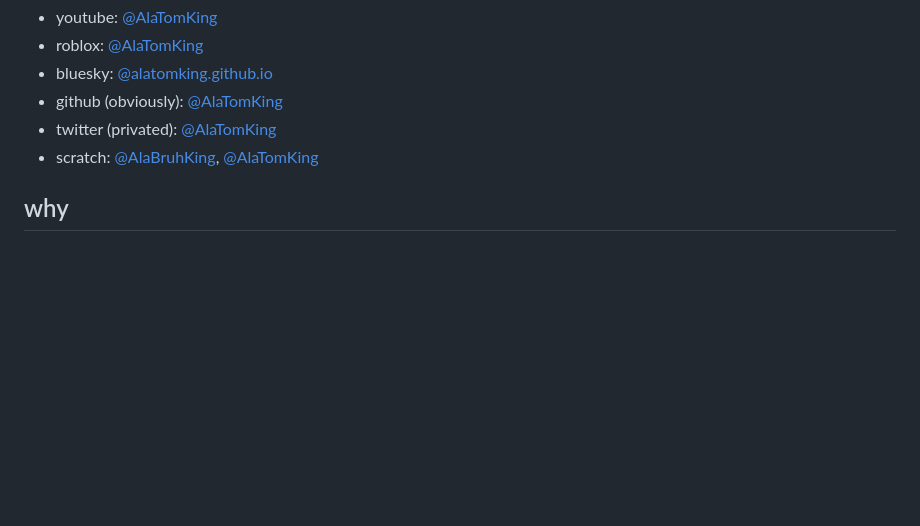
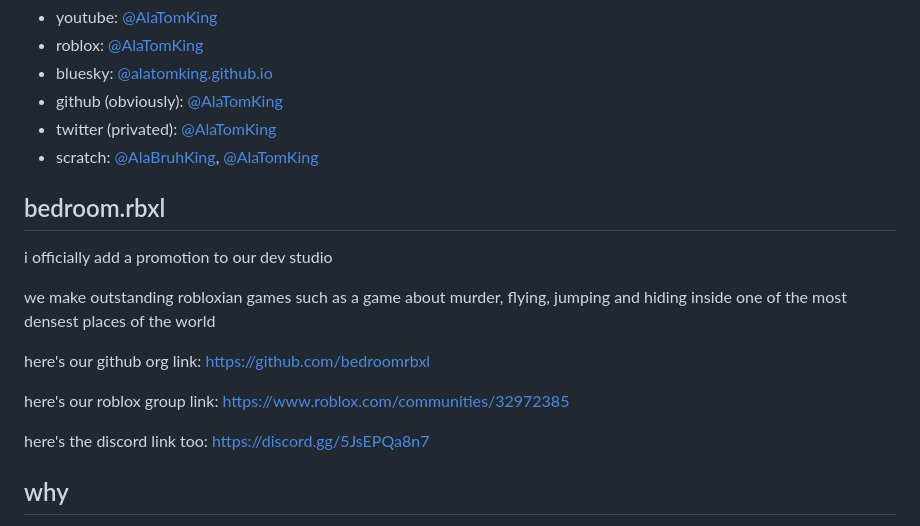
Before and after one commit to AlaTomKing/alatomking.github.io, a Markdown page: README.md, the part around the change. Rendered like a GitHub page; blank space fills up the shorter version.

Commit message:
added promotion

```diff
--- a/README.md
+++ b/README.md
@@ -41,6 +41,18 @@ some list:
 - twitter (privated): [@AlaTomKing](https://twitter.com/AlaTomKing)
 - scratch: [@AlaBruhKing](https://scratch.mit.edu/users/AlaBruhKing), [@AlaTomKing](https://scratch.mit.edu/users/AlaTomKing)
 
+## bedroom.rbxl
+
+i officially add a promotion to our dev studio
+
+we make outstanding robloxian games such as a game about murder, flying, jumping and hiding inside one of the most densest places of the world
+
+here's our github org link: https://github.com/bedroomrbxl
+
+here's our roblox group link: https://www.roblox.com/communities/32972385
+
+here's the discord link too: https://discord.gg/5JsEPQa8n7
+
 ## why
 ~~im a video game developer, speficially for roblox. but i know one or two about making games in other engines such as unity and godot.
 unreal engine is too much for my laptop so idk about that~~
```
